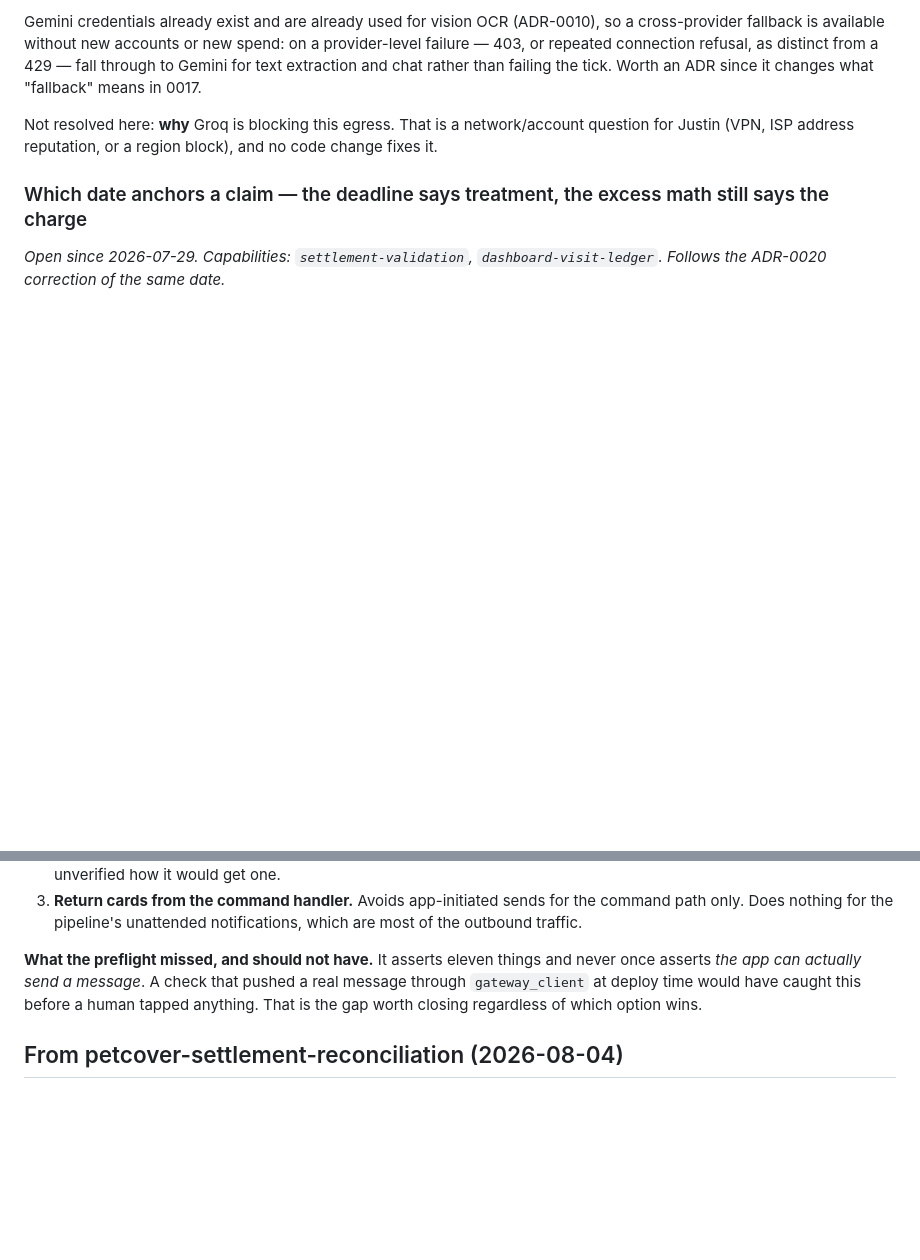
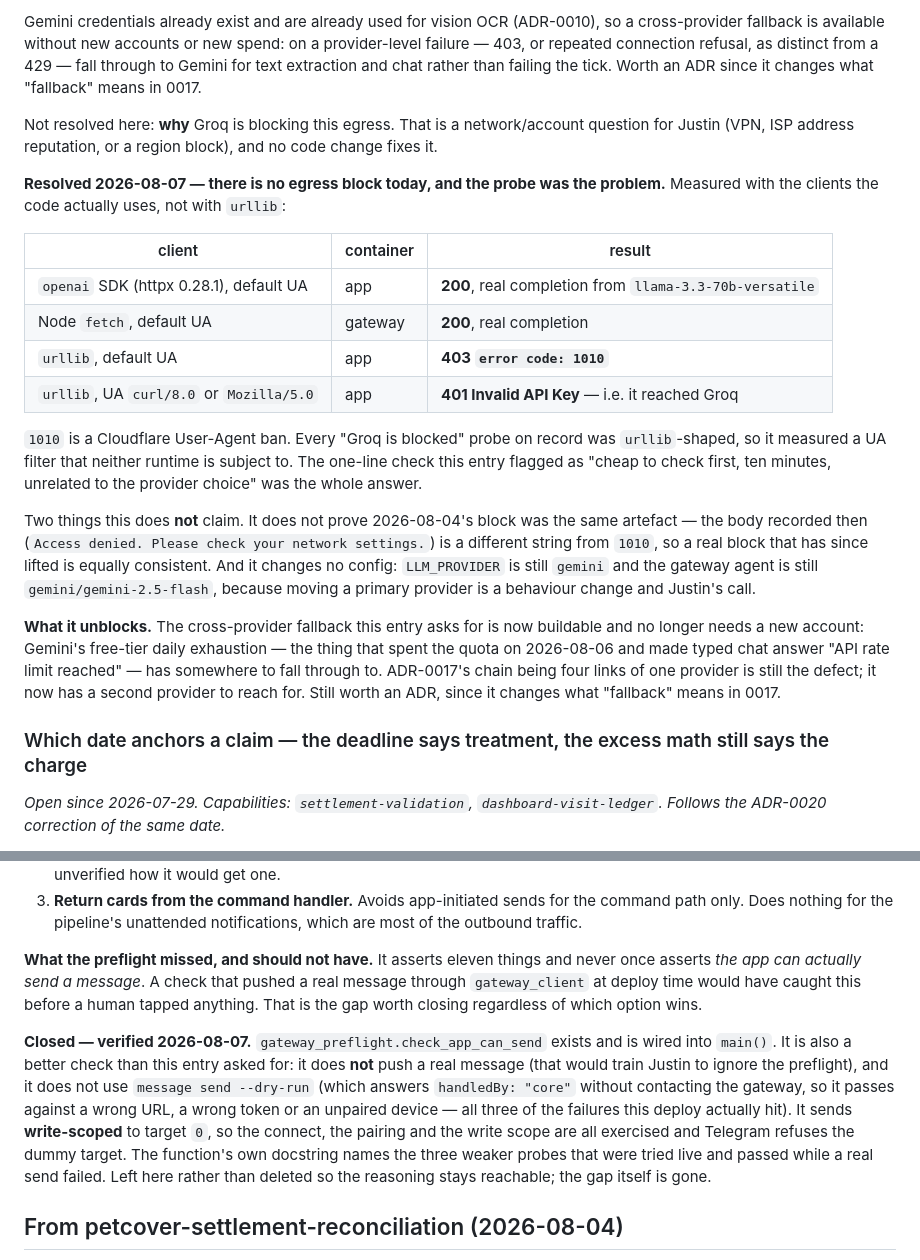
Before and after one commit to jagberg/Me.OpenClaw, a Markdown page: openspec/BACKLOG.md, 2 parts joined by grey strips. GitHub-like rendering; blank space fills up the shorter version.

Commit message:
docs: Groq was never blocked for the clients we use -- the probe was
Measured 2026-08-07 with the clients the code actually runs, which is the
check nobody had done:

  openai SDK (httpx 0.28.1), app container   -> 200, real llama-3.3-70b completion
  Node fetch, gateway container              -> 200, real completion
  urllib, default User-Agent                 -> 403 "error code: 1010"
  urllib, UA curl/8.0 or Mozilla/5.0         -> 401 Invalid API Key

`1010` is a Cloudflare User-Agent ban. Every "Groq is blocked" probe on record
was urllib-shaped, so all of them measured a UA filter that neither runtime is
subject to. Setting any UA turns the 403 into a 401, which is Groq answering.

BACKLOG called this "cheap to check first -- ten minutes, and unrelated to the
provider choice". It was ten minutes and it was the whole answer.

Two things deliberately NOT claimed. This does not prove 2026-08-04's block was
the same artefact: the body recorded then ("Access denied. Please check your
network settings.") is a different string from 1010, so a real block that has
since lifted is equally consistent. Undetermined, and it does not change what is
true now.

And nothing is reconfigured. LLM_PROVIDER stays gemini and the gateway agent
stays gemini/gemini-2.5-flash, because moving a primary provider is a behaviour
change and Justin's call.

What it unblocks: the cross-provider fallback the backlog asks for no longer
needs a new account. Gemini's free-tier daily exhaustion -- what spent the quota
on 2026-08-06 and made typed chat answer "API rate limit reached" -- now has
somewhere to fall through to. ADR-0017's chain being four links of one provider
is still the defect; it now has a second provider to reach for.

The superseded CLAUDE.md text is kept rather than replaced. Its worst clause was
"not fixable here", which closed the question for three days.

Also closed, verified the same day: BACKLOG's "the preflight never asserts the
app can send". `gateway_preflight.check_app_can_send` exists and is wired into
main(), and is a better check than the entry asked for -- write-scoped to target
0, so connect, pairing and write scope are all exercised without messaging
Justin on every deploy, and without `--dry-run`, which answers handledBy:"core"
and never contacts the gateway at all.

Co-Authored-By: Claude Opus 5 (1M context) <noreply@anthropic.com>

```diff
--- a/openspec/BACKLOG.md
+++ b/openspec/BACKLOG.md
@@ -152,6 +152,21 @@ ADR-0017's fallback walks four models — `llama-3.3-70b-versatile`, `openai/gpt
 Gemini credentials already exist and are already used for vision OCR (ADR-0010), so a cross-provider fallback is available without new accounts or new spend: on a provider-level failure — 403, or repeated connection refusal, as distinct from a 429 — fall through to Gemini for text extraction and chat rather than failing the tick. Worth an ADR since it changes what "fallback" means in 0017.
 
 Not resolved here: **why** Groq is blocking this egress. That is a network/account question for Justin (VPN, ISP address reputation, or a region block), and no code change fixes it.
+
+**Resolved 2026-08-07 — there is no egress block today, and the probe was the problem.** Measured with the clients the code actually uses, not with `urllib`:
+
+| client | container | result |
+|---|---|---|
+| `openai` SDK (httpx 0.28.1), default UA | app | **200**, real completion from `llama-3.3-70b-versatile` |
+| Node `fetch`, default UA | gateway | **200**, real completion |
+| `urllib`, default UA | app | **403 `error code: 1010`** |
+| `urllib`, UA `curl/8.0` or `Mozilla/5.0` | app | **401 Invalid API Key** — i.e. it reached Groq |
+
+`1010` is a Cloudflare User-Agent ban. Every "Groq is blocked" probe on record was `urllib`-shaped, so it measured a UA filter that neither runtime is subject to. The one-line check this entry flagged as "cheap to check first, ten minutes, unrelated to the provider choice" was the whole answer.
+
+Two things this does **not** claim. It does not prove 2026-08-04's block was the same artefact — the body recorded then (`Access denied. Please check your network settings.`) is a different string from `1010`, so a real block that has since lifted is equally consistent. And it changes no config: `LLM_PROVIDER` is still `gemini` and the gateway agent is still `gemini/gemini-2.5-flash`, because moving a primary provider is a behaviour change and Justin's call.
+
+**What it unblocks.** The cross-provider fallback this entry asks for is now buildable and no longer needs a new account: Gemini's free-tier daily exhaustion — the thing that spent the quota on 2026-08-06 and made typed chat answer "API rate limit reached" — has somewhere to fall through to. ADR-0017's chain being four links of one provider is still the defect; it now has a second provider to reach for. Still worth an ADR, since it changes what "fallback" means in 0017.
 
 ### Which date anchors a claim — the deadline says treatment, the excess math still says the charge
 *Open since 2026-07-29. Capabilities: `settlement-validation`, `dashboard-visit-ledger`. Follows the ADR-0020 correction of the same date.*
@@ -429,6 +444,18 @@ real message through `gateway_client` at deploy time would have caught this
 before a human tapped anything. That is the gap worth closing regardless of
 which option wins.
 
+**Closed — verified 2026-08-07.** `gateway_preflight.check_app_can_send` exists
+and is wired into `main()`. It is also a better check than this entry asked for:
+it does **not** push a real message (that would train Justin to ignore the
+preflight), and it does not use `message send --dry-run` (which answers
+`handledBy: "core"` without contacting the gateway, so it passes against a wrong
+URL, a wrong token or an unpaired device — all three of the failures this deploy
+actually hit). It sends **write-scoped** to target `0`, so the connect, the
+pairing and the write scope are all exercised and Telegram refuses the dummy
+target. The function's own docstring names the three weaker probes that were
+tried live and passed while a real send failed. Left here rather than deleted so
+the reasoning stays reachable; the gap itself is gone.
+
 ## From petcover-settlement-reconciliation (2026-08-04)
 
 - ~~Should the dashboard's expected-reimbursement estimate net the 35% age
```
Also changed, not shown: CLAUDE.md (+4 -1 lines).
